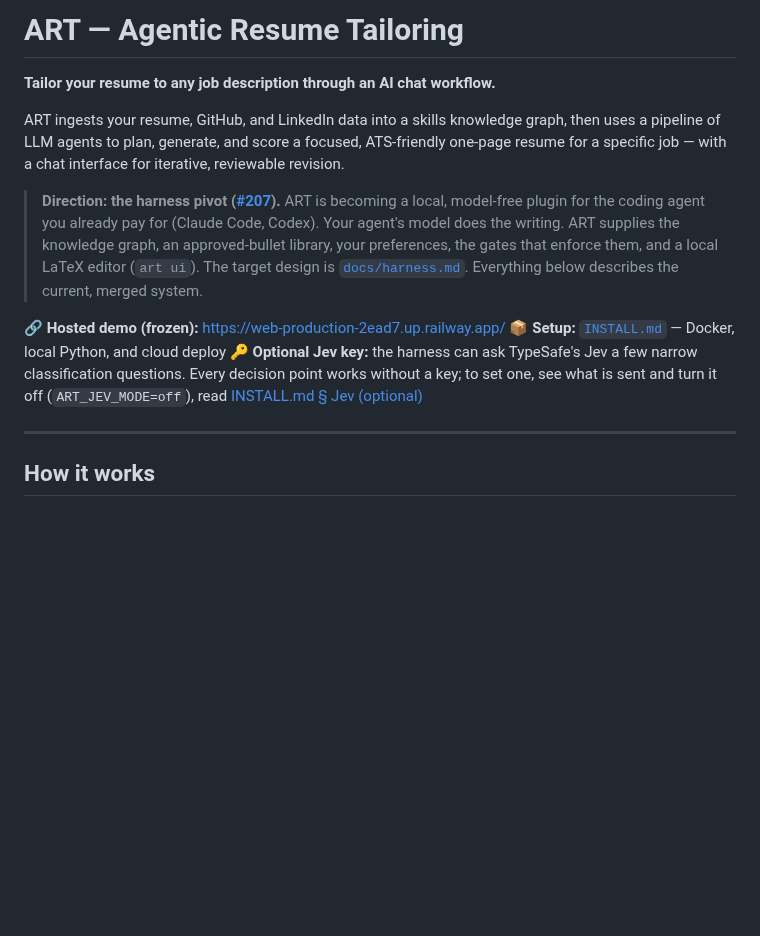
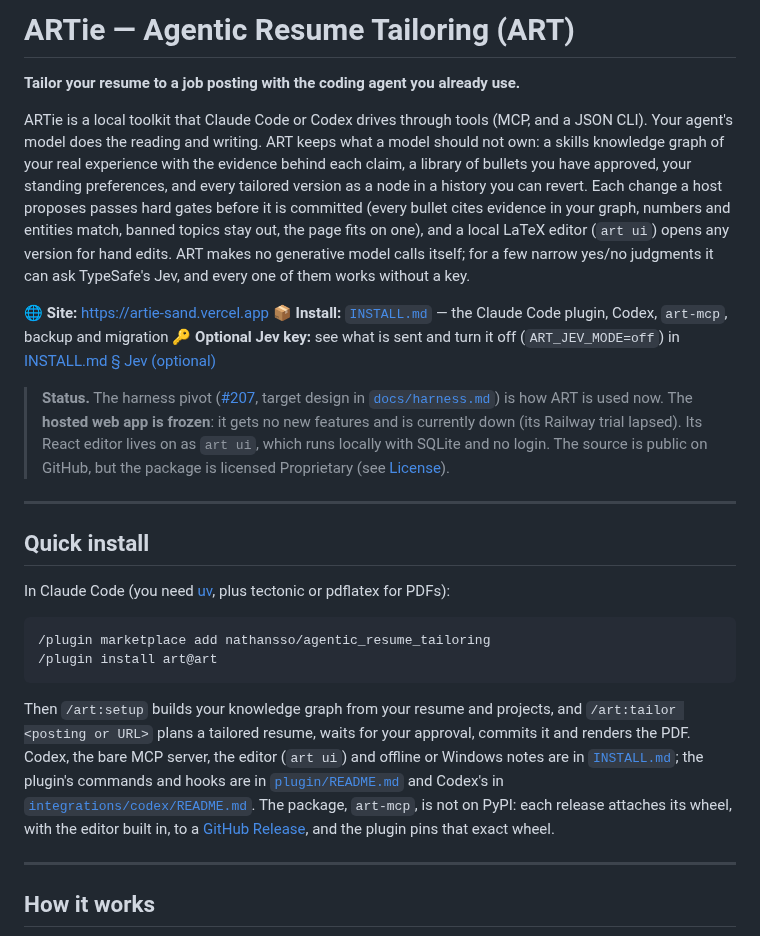
Before and after one commit to nathansso/agentic_resume_tailoring, a Markdown page: README.md, the part around one of its changes. Drawn GitHub-style; blank space fills up the shorter version.

````diff
--- a/README.md
+++ b/README.md
@@ -1,22 +1,49 @@
-# ART — Agentic Resume Tailoring
+# ARTie — Agentic Resume Tailoring (ART)
 
-**Tailor your resume to any job description through an AI chat workflow.**
+**Tailor your resume to a job posting with the coding agent you already use.**
 
-ART ingests your resume, GitHub, and LinkedIn data into a skills knowledge
-graph, then uses a pipeline of LLM agents to plan, generate, and score a
-focused, ATS-friendly one-page resume for a specific job — with a chat
-interface for iterative, reviewable revision.
+ARTie is a local toolkit that Claude Code or Codex drives through tools (MCP, and a JSON
+CLI). Your agent's model does the reading and writing. ART keeps what a model should not
+own: a skills knowledge graph of your real experience with the evidence behind each claim,
+a library of bullets you have approved, your standing preferences, and every tailored
+version as a node in a history you can revert. Each change a host proposes passes hard
+gates before it is committed (every bullet cites evidence in your graph, numbers and
+entities match, banned topics stay out, the page fits on one), and a local LaTeX editor
+(`art ui`) opens any version for hand edits. ART makes no generative model calls itself;
+for a few narrow yes/no judgments it can ask TypeSafe's Jev, and every one of them works
+without a key.
 
-> **Direction: the harness pivot ([#207](https://github.com/nathansso/agentic_resume_tailoring/issues/207)).**
-> ART is becoming a local, model-free plugin for the coding agent you already pay for
-> (Claude Code, Codex). Your agent's model does the writing. ART supplies the knowledge
-> graph, an approved-bullet library, your preferences, the gates that enforce them, and a
-> local LaTeX editor (`art ui`). The target design is [`docs/harness.md`](docs/harness.md).
-> Everything below describes the current, merged system.
+🌐 **Site:** https://artie-sand.vercel.app
+📦 **Install:** [`INSTALL.md`](INSTALL.md) — the Claude Code plugin, Codex, `art-mcp`, backup and migration
+🔑 **Optional Jev key:** see what is sent and turn it off (`ART_JEV_MODE=off`) in [INSTALL.md § Jev (optional)](INSTALL.md#jev-optional)
 
-🔗 **Hosted demo (frozen):** https://web-production-2ead7.up.railway.app/
-📦 **Setup:** [`INSTALL.md`](INSTALL.md) — Docker, local Python, and cloud deploy
-🔑 **Optional Jev key:** the harness can ask TypeSafe's Jev a few narrow classification questions. Every decision point works without a key; to set one, see what is sent and turn it off (`ART_JEV_MODE=off`), read [INSTALL.md § Jev (optional)](INSTALL.md#jev-optional)
+> **Status.** The harness pivot ([#207](https://github.com/nathansso/agentic_resume_tailoring/issues/207),
+> target design in [`docs/harness.md`](docs/harness.md)) is how ART is used now. The
+> **hosted web app is frozen**: it gets no new features and is currently down (its Railway
+> trial lapsed). Its React editor lives on as `art ui`, which runs locally with SQLite and
+> no login. The source is public on GitHub, but the package is licensed Proprietary
+> (see [License](#license)).
+
+---
+
+## Quick install
+
+In Claude Code (you need [uv](https://docs.astral.sh/uv/), plus tectonic or pdflatex for PDFs):
+
+```
+/plugin marketplace add nathansso/agentic_resume_tailoring
+/plugin install art@art
+```
+
+Then `/art:setup` builds your knowledge graph from your resume and projects, and
+`/art:tailor <posting or URL>` plans a tailored resume, waits for your approval, commits
+it and renders the PDF. Codex, the bare MCP server, the editor (`art ui`) and offline or
+Windows notes are in [`INSTALL.md`](INSTALL.md); the plugin's commands and hooks are in
+[`plugin/README.md`](plugin/README.md) and Codex's in
+[`integrations/codex/README.md`](integrations/codex/README.md). The package, `art-mcp`, is
+not on PyPI: each release attaches its wheel, with the editor built in, to a
+[GitHub Release](https://github.com/nathansso/agentic_resume_tailoring/releases), and the
+plugin pins that exact wheel.
 
 ---
 
````
Also changed, not shown: other parts of README.md (+144 -87 lines).
